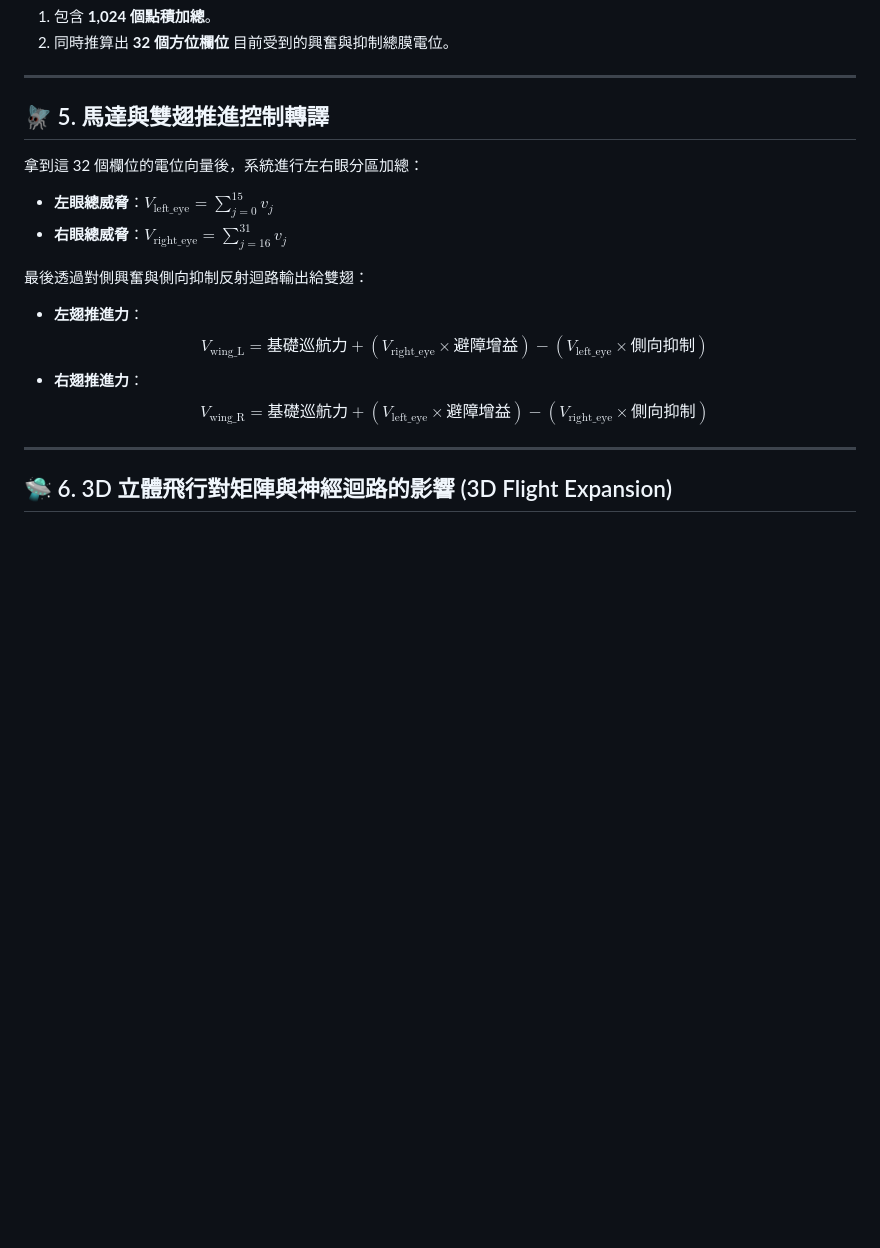
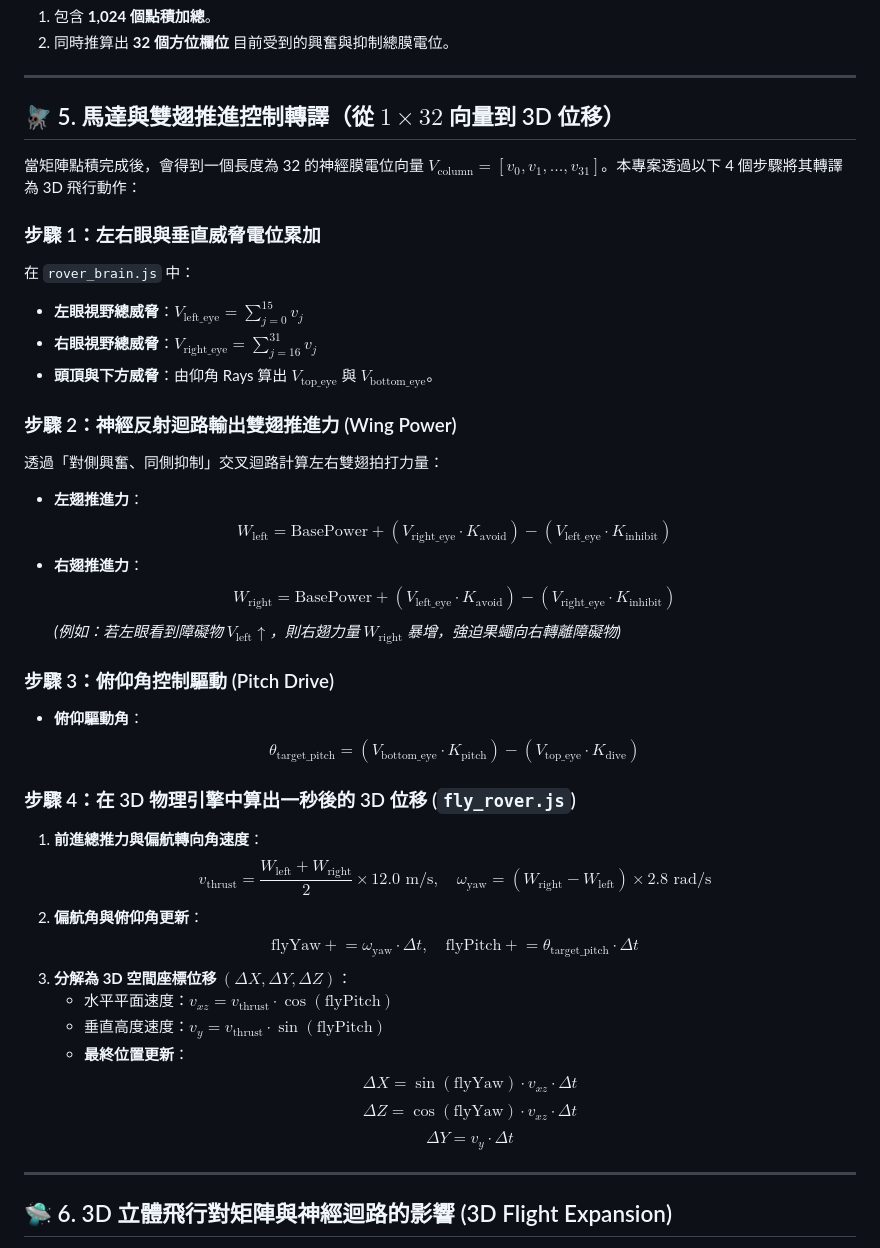
Before and after one commit to ChihHsiangChien/maleCNS, a Markdown page: connectome_matrix_math.md, the part around the change. Drawn GitHub-style; blank space fills up the shorter version.

Commit message:
Update section 5 in connectome_matrix_math.md with detailed 3D kinematics translation pipeline

```diff
--- a/connectome_matrix_math.md
+++ b/connectome_matrix_math.md
@@ -85,17 +85,40 @@ $$v_j = \sum_{i=0}^{1023} (p_i \times W_{i, j})$$
 
 ---
 
-## 🪰 5. 馬達與雙翅推進控制轉譯
+## 🪰 5. 馬達與雙翅推進控制轉譯（從 $1 \times 32$ 向量到 3D 位移）
 
-拿到這 32 個欄位的電位向量後，系統進行左右眼分區加總：
-- **左眼總威脅**：$V_{\text{left\_eye}} = \sum_{j=0}^{15} v_j$
-- **右眼總威脅**：$V_{\text{right\_eye}} = \sum_{j=16}^{31} v_j$
+當矩陣點積完成後，會得到一個長度為 32 的神經膜電位向量 $V_{\text{column}} = [v_0, v_1, \dots, v_{31}]$。本專案透過以下 4 個步驟將其轉譯為 3D 飛行動作：
 
-最後透過對側興奮與側向抑制反射迴路輸出給雙翅：
+### 步驟 1：左右眼與垂直威脅電位累加
+在 `rover_brain.js` 中：
+- **左眼視野總威脅**：$V_{\text{left\_eye}} = \sum_{j=0}^{15} v_j$
+- **右眼視野總威脅**：$V_{\text{right\_eye}} = \sum_{j=16}^{31} v_j$
+- **頭頂與下方威脅**：由仰角 Rays 算出 $V_{\text{top\_eye}}$ 與 $V_{\text{bottom\_eye}}$。
+
+### 步驟 2：神經反射迴路輸出雙翅推進力 (Wing Power)
+透過「對側興奮、同側抑制」交叉迴路計算左右雙翅拍打力量：
 - **左翅推進力**：
-  $$V_{\text{wing\_L}} = \text{基礎巡航力} + (V_{\text{right\_eye}} \times \text{避障增益}) - (V_{\text{left\_eye}} \times \text{側向抑制})$$
+  $$W_{\text{left}} = \text{BasePower} + (V_{\text{right\_eye}} \cdot K_{\text{avoid}}) - (V_{\text{left\_eye}} \cdot K_{\text{inhibit}})$$
 - **右翅推進力**：
-  $$V_{\text{wing\_R}} = \text{基礎巡航力} + (V_{\text{left\_eye}} \times \text{避障增益}) - (V_{\text{right\_eye}} \times \text{側向抑制})$$
+  $$W_{\text{right}} = \text{BasePower} + (V_{\text{left\_eye}} \cdot K_{\text{avoid}}) - (V_{\text{right\_eye}} \cdot K_{\text{inhibit}})$$
+  *(例如：若左眼看到障礙物 $V_{\text{left}} \uparrow$，則右翅力量 $W_{\text{right}}$ 暴增，強迫果蠅向右轉離障礙物)*
+
+### 步驟 3：俯仰角控制驅動 (Pitch Drive)
+- **俯仰驅動角**：
+  $$\theta_{\text{target\_pitch}} = (V_{\text{bottom\_eye}} \cdot K_{\text{pitch}}) - (V_{\text{top\_eye}} \cdot K_{\text{dive}})$$
+
+### 步驟 4：在 3D 物理引擎中算出一秒後的 3D 位移 (`fly_rover.js`)
+1. **前進總推力與偏航轉向角速度**：
+   $$v_{\text{thrust}} = \frac{W_{\text{left}} + W_{\text{right}}}{2} \times 12.0 \text{ m/s}, \quad \omega_{\text{yaw}} = (W_{\text{right}} - W_{\text{left}}) \times 2.8 \text{ rad/s}$$
+2. **偏航角與俯仰角更新**：
+   $$\text{flyYaw} \mathrel{+}= \omega_{\text{yaw}} \cdot \Delta t, \quad \text{flyPitch} \mathrel{+}= \theta_{\text{target\_pitch}} \cdot \Delta t$$
+3. **分解為 3D 空間座標位移 $(\Delta X, \Delta Y, \Delta Z)$**：
+   - 水平平面速度：$v_{xz} = v_{\text{thrust}} \cdot \cos(\text{flyPitch})$
+   - 垂直高度速度：$v_y = v_{\text{thrust}} \cdot \sin(\text{flyPitch})$
+   - **最終位置更新**：
+     $$\Delta X = \sin(\text{flyYaw}) \cdot v_{xz} \cdot \Delta t$$
+     $$\Delta Z = \cos(\text{flyYaw}) \cdot v_{xz} \cdot \Delta t$$
+     $$\Delta Y = v_y \cdot \Delta t$$
 
 ---
 
```
